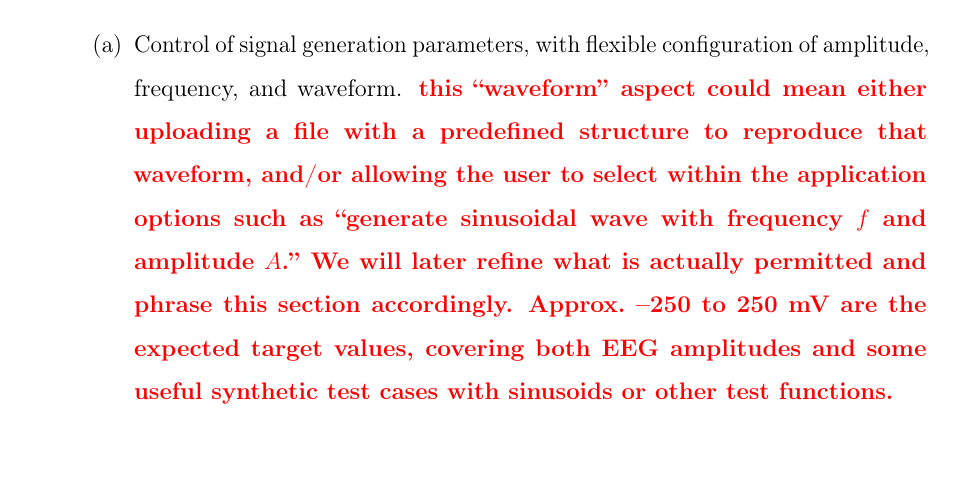
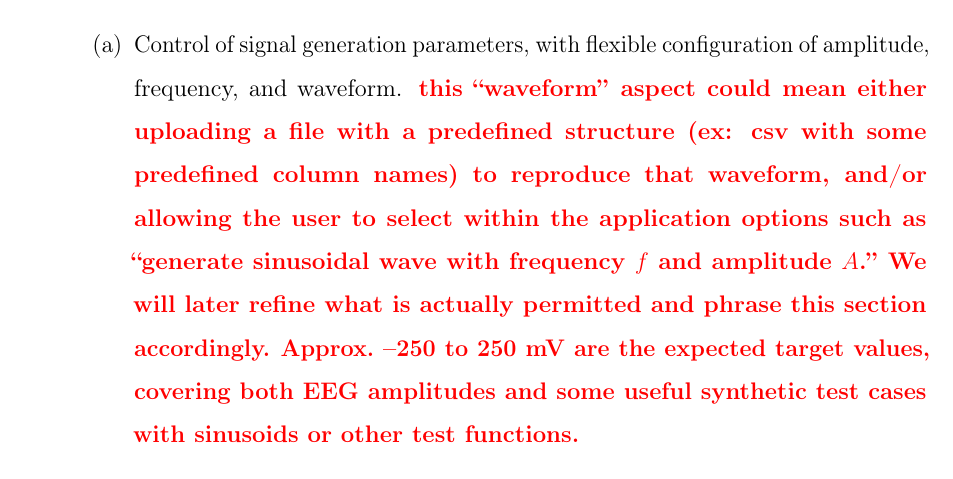
Before and after one commit to bytheseaside/tesis-latex, a LaTeX document (01_Chapters/objectives/main.tex): part of page 1 of 3, cut so that both start at the same text, the shorter picture padded with empty space. Compiled offline with pdfLaTeX; a missing bibliography style is replaced by a similar one.

Commit message:
refine waveform description in objectives: clarify file upload and generation options for signal parameters

```diff
--- a/01_Chapters/objectives/main.tex
+++ b/01_Chapters/objectives/main.tex
@@ -17,7 +17,7 @@ The platform should serve as a unified working environment, offering key functio
 
 \begin{enumerate}
     \item Control of signal generation parameters, with flexible configuration of amplitude, frequency, and waveform.
-    \nota{this “waveform” aspect could mean either uploading a file with a predefined structure to reproduce that waveform,
+    \nota{this “waveform” aspect could mean either uploading a file with a predefined structure (ex: csv with some predefined column names) to reproduce that waveform,
     and/or allowing the user to select within the application options such as “generate sinusoidal wave with frequency $f$ and amplitude $A$.”
     We will later refine what is actually permitted and phrase this section accordingly.}
     \nota{Approx.\ –250 to 250~mV are the expected target values, covering both EEG amplitudes and some useful synthetic test cases with sinusoids or other test functions.}
```
